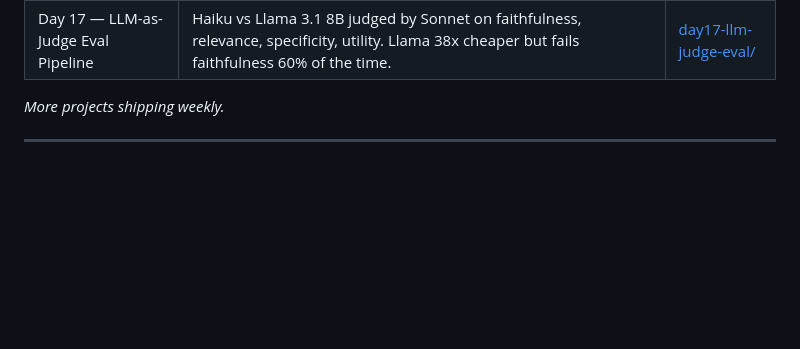
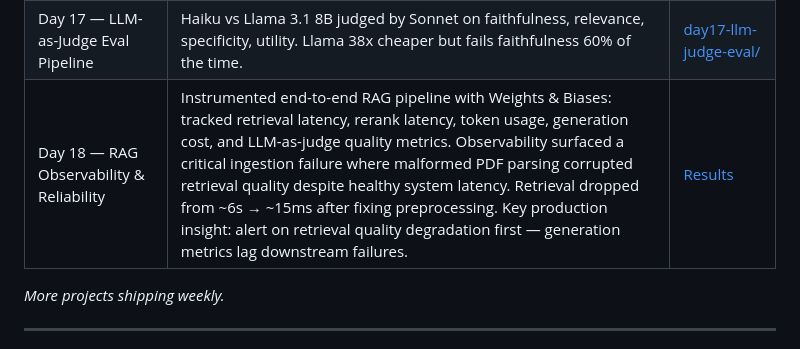
Before and after one commit to souvikkai/souvik-ai-pm-portfolio, a Markdown page: README.md, the part around the change. Drawn GitHub-style; blank space fills up the shorter version.

```diff
--- a/README.md
+++ b/README.md
@@ -23,7 +23,7 @@ a 6-week intensive AI PM curriculum.
 | Day 15 — Prompt Optimization | 5 strategies × 10 test cases, LLM-as-judge scored. Structured Output wins: $0.00585/call, 3.90/5 quality. Few-Shot costs 22% more for +0.2 quality points. Chain of Thought most expensive — zero advantage over Zero-Shot. All strategies score 2/5 on vague inputs: prompt engineering can't fix missing user context. | [Results](day15-prompt-optimization/) |
 | Day 16 — Long Context Scaling Experiment | Cost scales linearly (71x from 1K→100K tokens); latency scales sublinearly (2.25x) due to Flash Attention. Never scale to zero — cold start adds ~1.3s. | [day16-long-context/](day16-long-context/) |
 | Day 17 — LLM-as-Judge Eval Pipeline | Haiku vs Llama 3.1 8B judged by Sonnet on faithfulness, relevance, specificity, utility. Llama 38x cheaper but fails faithfulness 60% of the time. | [day17-llm-judge-eval/](day17-llm-judge-eval/) |
-
+| Day 18 — RAG Observability & Reliability | Instrumented end-to-end RAG pipeline with Weights & Biases: tracked retrieval latency, rerank latency, token usage, generation cost, and LLM-as-judge quality metrics. Observability surfaced a critical ingestion failure where malformed PDF parsing corrupted retrieval quality despite healthy system latency. Retrieval dropped from ~6s → ~15ms after fixing preprocessing. Key production insight: alert on retrieval quality degradation first — generation metrics lag downstream failures. | [Results](day18-rag-observability/) |
 
 *More projects shipping weekly.*
 
```
